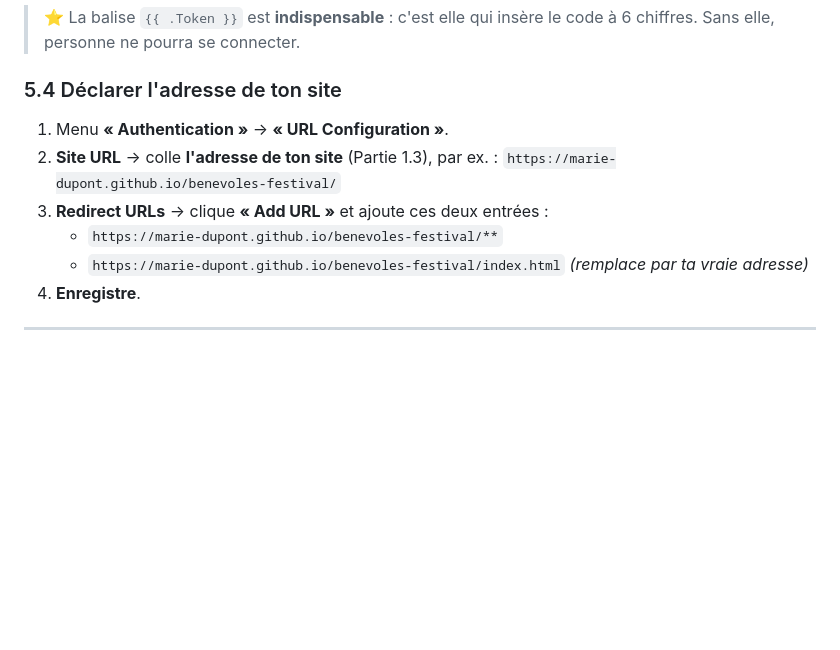
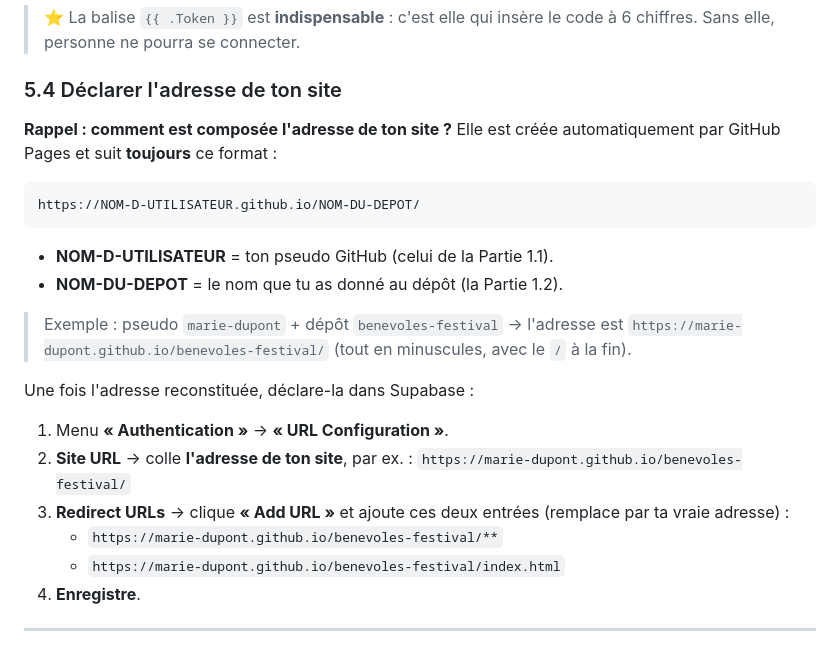
Before and after one commit to JeanFi675/eventstaff, a Markdown page: GUIDE-INSTALLATION.md, the part around the change. GitHub-like rendering; blank space fills up the shorter version.

Commit message:
docs(guide): 5.4 — explique la composition de l'adresse du site
Rappel du format https://NOM-D-UTILISATEUR.github.io/NOM-DU-DEPOT/ avec
l'origine de chaque partie (pseudo Partie 1.1, dépôt Partie 1.2) + exemple.

Co-Authored-By: Claude Opus 4.8 <noreply@anthropic.com>

````diff
--- a/GUIDE-INSTALLATION.md
+++ b/GUIDE-INSTALLATION.md
@@ -287,13 +287,27 @@ Par défaut, l'email de connexion de Supabase contient **un lien**, mais **pas l
 
 ### 5.4 Déclarer l'adresse de ton site
 
+**Rappel : comment est composée l'adresse de ton site ?** Elle est créée automatiquement par GitHub Pages et suit **toujours** ce format :
+
+```
+https://NOM-D-UTILISATEUR.github.io/NOM-DU-DEPOT/
+```
+
+- **NOM-D-UTILISATEUR** = ton pseudo GitHub (celui de la Partie 1.1).
+- **NOM-DU-DEPOT** = le nom que tu as donné au dépôt (la Partie 1.2).
+
+> Exemple : pseudo `marie-dupont` + dépôt `benevoles-festival` → l'adresse est
+> `https://marie-dupont.github.io/benevoles-festival/`
+> (tout en minuscules, avec le `/` à la fin).
+
+Une fois l'adresse reconstituée, déclare-la dans Supabase :
+
 1. Menu **« Authentication »** → **« URL Configuration »**.
-2. **Site URL** → colle **l'adresse de ton site** (Partie 1.3), par ex. :
+2. **Site URL** → colle **l'adresse de ton site**, par ex. :
    `https://marie-dupont.github.io/benevoles-festival/`
-3. **Redirect URLs** → clique **« Add URL »** et ajoute ces deux entrées :
+3. **Redirect URLs** → clique **« Add URL »** et ajoute ces deux entrées (remplace par ta vraie adresse) :
    - `https://marie-dupont.github.io/benevoles-festival/**`
    - `https://marie-dupont.github.io/benevoles-festival/index.html`
-     _(remplace par ta vraie adresse)_
 4. **Enregistre**.
 
 ---
````
